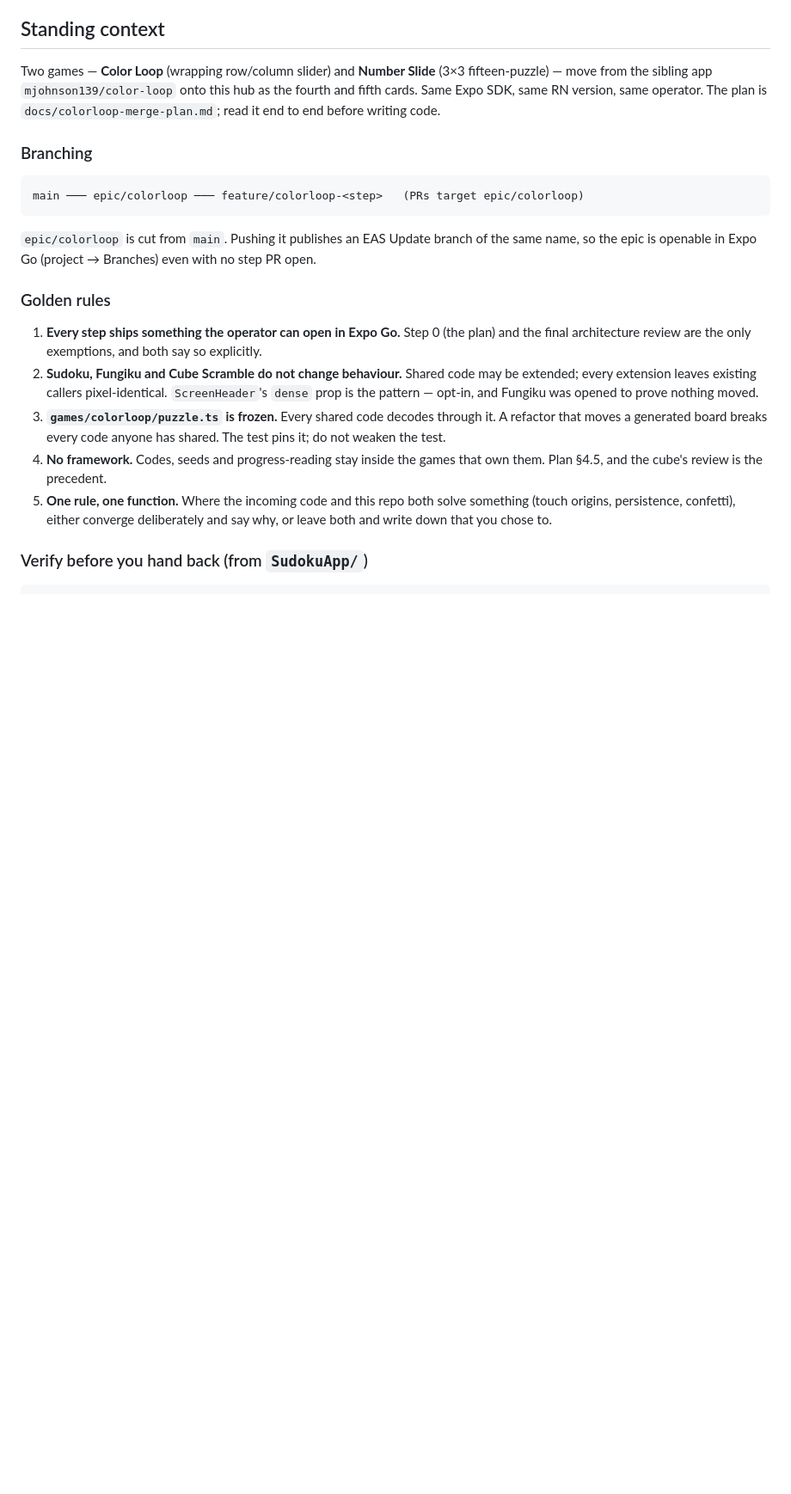
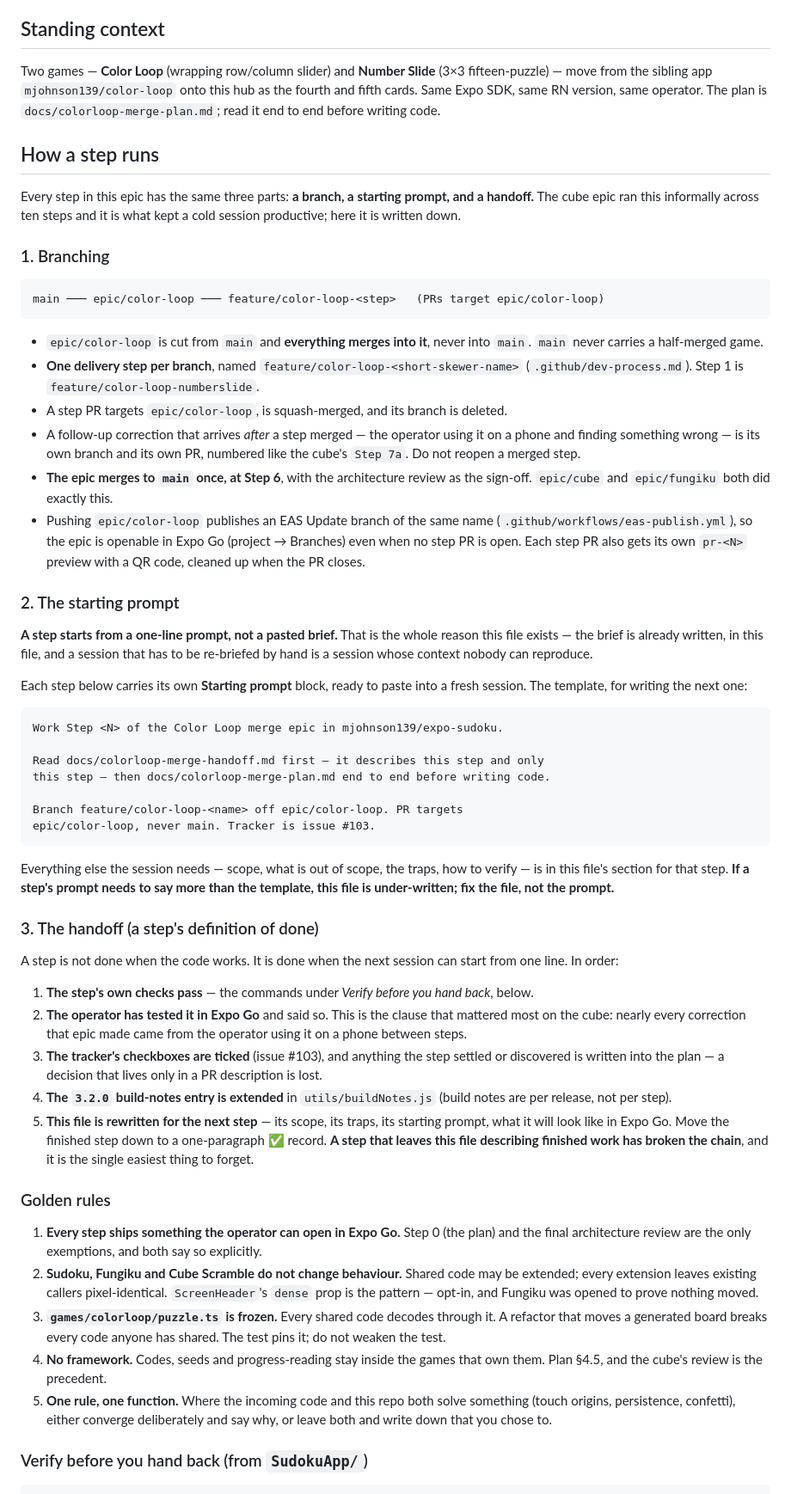
Before and after one commit to mjohnson139/expo-sudoku, a Markdown page: docs/colorloop-merge-handoff.md, the part around one of its changes. Shown at 86% size. Drawn GitHub-style; blank space fills up the shorter version.

Commit message:
Name the epic branch epic/color-loop and write down how a step runs
The epic branch is epic/color-loop (matching the source repo's name), and both
docs are updated from the placeholder epic/colorloop.

Adds "How a step runs" to the handoff: every step has a branch, a starting
prompt and a handoff, spelled out. The cube epic ran this informally across ten
steps and it is what let a cold session be productive; the parts that were
implicit there are explicit here.

- Branching: everything merges to epic/color-loop and nothing to main, one
  delivery step per feature/color-loop-<name> branch, a post-merge correction
  is its own Step Na branch rather than a reopened step, and the epic merges to
  main once at Step 6 behind the architecture review.
- The starting prompt: a step starts from one line, not a pasted brief. Each
  step carries its own ready-to-paste block and the template for writing the
  next one. If a prompt needs to say more than the template, the handoff file
  is under-written -- fix the file, not the prompt.
- The handoff: a step is done when the next session can start from one line,
  which is checks passing, the operator having tested it on a device, the
  tracker ticked, whatever it settled written into the plan rather than left in
  a PR description, the build notes extended, and this file rewritten for the
  next step.

The plan's delivery table now names each step's branch, so the chain is
unambiguous from either document.

Refs #103

Co-Authored-By: Claude Opus 5 <noreply@anthropic.com>
Claude-Session: https://claude.ai/code/session_0175zu9LmHS6LZTLE9rPJ4jw

````diff
--- a/docs/colorloop-merge-handoff.md
+++ b/docs/colorloop-merge-handoff.md
@@ -15,15 +15,79 @@ this hub as the fourth and fifth cards. Same Expo SDK, same RN version, same
 operator. The plan is `docs/colorloop-merge-plan.md`; read it end to end before
 writing code.
 
-### Branching
+## How a step runs
+
+Every step in this epic has the same three parts: **a branch, a starting prompt,
+and a handoff.** The cube epic ran this informally across ten steps and it is
+what kept a cold session productive; here it is written down.
+
+### 1. Branching
 
 ```
-main ─── epic/colorloop ─── feature/colorloop-<step>   (PRs target epic/colorloop)
+main ─── epic/color-loop ─── feature/color-loop-<step>   (PRs target epic/color-loop)
 ```
 
-`epic/colorloop` is cut from `main`. Pushing it publishes an EAS Update branch of
-the same name, so the epic is openable in Expo Go (project → Branches) even with
-no step PR open.
+- `epic/color-loop` is cut from `main` and **everything merges into it**, never
+  into `main`. `main` never carries a half-merged game.
+- **One delivery step per branch**, named `feature/color-loop-<short-skewer-name>`
+  (`.github/dev-process.md`). Step 1 is `feature/color-loop-numberslide`.
+- A step PR targets `epic/color-loop`, is squash-merged, and its branch is
+  deleted.
+- A follow-up correction that arrives *after* a step merged — the operator using
+  it on a phone and finding something wrong — is its own branch and its own PR,
+  numbered like the cube's `Step 7a`. Do not reopen a merged step.
+- **The epic merges to `main` once, at Step 6**, with the architecture review as
+  the sign-off. `epic/cube` and `epic/fungiku` both did exactly this.
+- Pushing `epic/color-loop` publishes an EAS Update branch of the same name
+  (`.github/workflows/eas-publish.yml`), so the epic is openable in Expo Go
+  (project → Branches) even when no step PR is open. Each step PR also gets its
+  own `pr-<N>` preview with a QR code, cleaned up when the PR closes.
+
+### 2. The starting prompt
+
+**A step starts from a one-line prompt, not a pasted brief.** That is the whole
+reason this file exists — the brief is already written, in this file, and a
+session that has to be re-briefed by hand is a session whose context nobody can
+reproduce.
+
+Each step below carries its own **Starting prompt** block, ready to paste into a
+fresh session. The template, for writing the next one:
+
+```
+Work Step <N> of the Color Loop merge epic in mjohnson139/expo-sudoku.
+
+Read docs/colorloop-merge-handoff.md first — it describes this step and only
+this step — then docs/colorloop-merge-plan.md end to end before writing code.
+
+Branch feature/color-loop-<name> off epic/color-loop. PR targets
+epic/color-loop, never main. Tracker is issue #103.
+```
+
+Everything else the session needs — scope, what is out of scope, the traps, how
+to verify — is in this file's section for that step. **If a step's prompt needs
+to say more than the template, this file is under-written; fix the file, not the
+prompt.**
+
+### 3. The handoff (a step's definition of done)
+
+A step is not done when the code works. It is done when the next session can
+start from one line. In order:
+
+1. **The step's own checks pass** — the commands under *Verify before you hand
+   back*, below.
+2. **The operator has tested it in Expo Go** and said so. This is the clause that
+   mattered most on the cube: nearly every correction that epic made came from
+   the operator using it on a phone between steps.
+3. **The tracker's checkboxes are ticked** (issue #103), and anything the step
+   settled or discovered is written into the plan — a decision that lives only in
+   a PR description is lost.
+4. **The `3.2.0` build-notes entry is extended** in `utils/buildNotes.js` (build
+   notes are per release, not per step).
+5. **This file is rewritten for the next step** — its scope, its traps, its
+   starting prompt, what it will look like in Expo Go. Move the finished step
+   down to a one-paragraph ✅ record. **A step that leaves this file describing
+   finished work has broken the chain**, and it is the single easiest thing to
+   forget.
 
 ### Golden rules
 
````
Also changed, not shown: other parts of docs/colorloop-merge-handoff.md (+15 -8 lines), docs/colorloop-merge-plan.md (+22 -5 lines).
